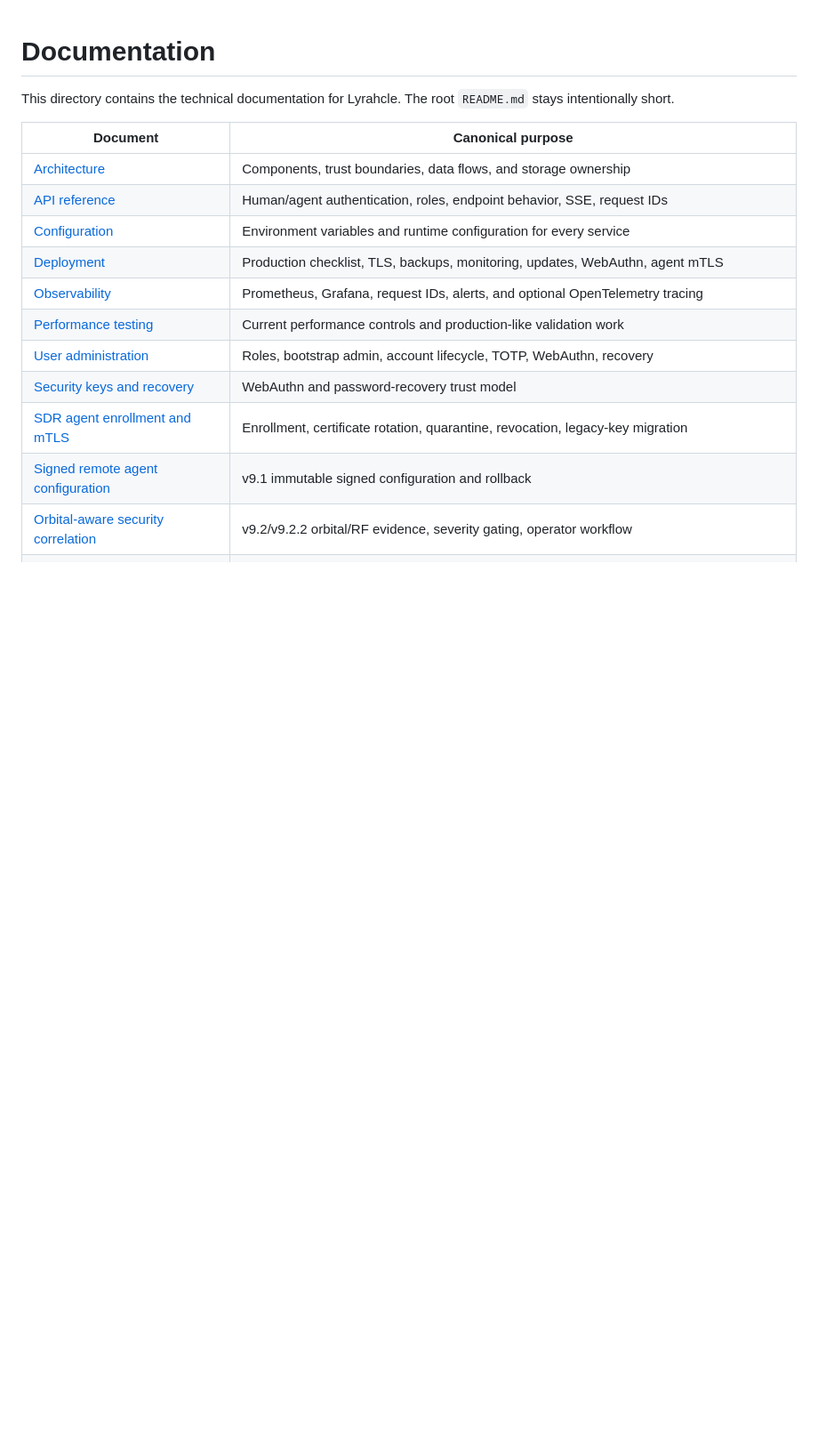
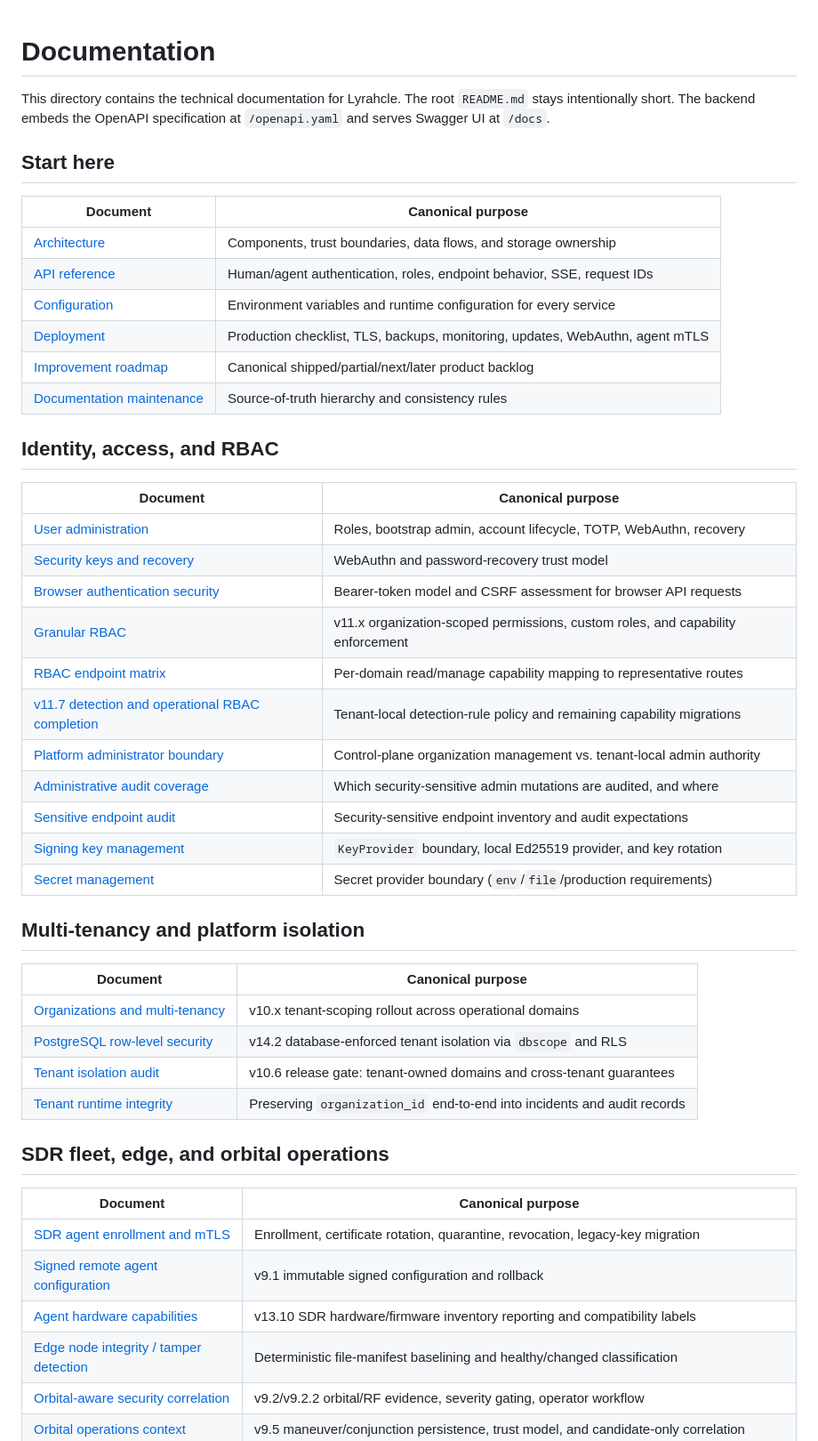
Before and after one commit to Lyrahcle/lyrahcle, a Markdown page: docs/README.md, the part around one of its changes. Shown at 89% size. Rendered like a GitHub page; blank space fills up the shorter version.

Commit message:
docs: index all 45 docs, fix stale multi-tenancy/RBAC roadmap status, refresh dashboard screenshot

```diff
--- a/docs/README.md
+++ b/docs/README.md
@@ -1,6 +1,8 @@
 # Documentation
 
-This directory contains the technical documentation for Lyrahcle. The root `README.md` stays intentionally short.
+This directory contains the technical documentation for Lyrahcle. The root `README.md` stays intentionally short. The backend embeds the OpenAPI specification at `/openapi.yaml` and serves Swagger UI at `/docs`.
+
+## Start here
 
 | Document | Canonical purpose |
 |---|---|
@@ -8,12 +10,42 @@ This directory contains the technical documentation for Lyrahcle. The root `READ
 | [API reference](./api-reference.md) | Human/agent authentication, roles, endpoint behavior, SSE, request IDs |
 | [Configuration](./configuration.md) | Environment variables and runtime configuration for every service |
 | [Deployment](./deployment.md) | Production checklist, TLS, backups, monitoring, updates, WebAuthn, agent mTLS |
-| [Observability](./observability.md) | Prometheus, Grafana, request IDs, alerts, and optional OpenTelemetry tracing |
-| [Performance testing](./performance-testing.md) | Current performance controls and production-like validation work |
+| [Improvement roadmap](./improvement-roadmap.md) | Canonical shipped/partial/next/later product backlog |
+| [Documentation maintenance](./documentation-maintenance.md) | Source-of-truth hierarchy and consistency rules |
+
+## Identity, access, and RBAC
+
+| Document | Canonical purpose |
+|---|---|
 | [User administration](./user-administration.md) | Roles, bootstrap admin, account lifecycle, TOTP, WebAuthn, recovery |
 | [Security keys and recovery](./security-keys-and-recovery.md) | WebAuthn and password-recovery trust model |
+| [Browser authentication security](./browser-auth-security.md) | Bearer-token model and CSRF assessment for browser API requests |
+| [Granular RBAC](./rbac.md) | v11.x organization-scoped permissions, custom roles, and capability enforcement |
+| [RBAC endpoint matrix](./rbac-endpoint-matrix.md) | Per-domain read/manage capability mapping to representative routes |
+| [v11.7 detection and operational RBAC completion](./detection-rbac-v117.md) | Tenant-local detection-rule policy and remaining capability migrations |
+| [Platform administrator boundary](./platform-admin-boundary.md) | Control-plane organization management vs. tenant-local admin authority |
+| [Administrative audit coverage](./admin-audit-coverage.md) | Which security-sensitive admin mutations are audited, and where |
+| [Sensitive endpoint audit](./sensitive-endpoint-audit.md) | Security-sensitive endpoint inventory and audit expectations |
+| [Signing key management](./key-management.md) | `KeyProvider` boundary, local Ed25519 provider, and key rotation |
+| [Secret management](./secret-management.md) | Secret provider boundary (`env`/`file`/production requirements) |
+
+## Multi-tenancy and platform isolation
+
+| Document | Canonical purpose |
+|---|---|
+| [Organizations and multi-tenancy](./multi-tenancy.md) | v10.x tenant-scoping rollout across operational domains |
+| [PostgreSQL row-level security](./postgres-row-level-security.md) | v14.2 database-enforced tenant isolation via `dbscope` and RLS |
+| [Tenant isolation audit](./tenant-isolation-audit.md) | v10.6 release gate: tenant-owned domains and cross-tenant guarantees |
+| [Tenant runtime integrity](./tenant-runtime-integrity.md) | Preserving `organization_id` end-to-end into incidents and audit records |
+
+## SDR fleet, edge, and orbital operations
+
+| Document | Canonical purpose |
+|---|---|
 | [SDR agent enrollment and mTLS](./agent-enrollment.md) | Enrollment, certificate rotation, quarantine, revocation, legacy-key migration |
 | [Signed remote agent configuration](./agent-remote-configuration.md) | v9.1 immutable signed configuration and rollback |
+| [Agent hardware capabilities](./agent-hardware-capabilities.md) | v13.10 SDR hardware/firmware inventory reporting and compatibility labels |
+| [Edge node integrity / tamper detection](./edge-integrity.md) | Deterministic file-manifest baselining and healthy/changed classification |
 | [Orbital-aware security correlation](./orbital-security-correlation.md) | v9.2/v9.2.2 orbital/RF evidence, severity gating, operator workflow |
 | [Orbital operations context](./orbital-operations-context.md) | v9.5 maneuver/conjunction persistence, trust model, and candidate-only correlation |
 | [Cross-domain correlation](./cross-domain-correlation.md) | v9.4 explainable incident correlation across RF, orbital, agent posture, audit, and context-only asset alerts |
```
Also changed, not shown: other parts of docs/README.md (+28 -9 lines), README.md (+2 -1 lines), docs/improvement-roadmap.md (+20 -23 lines), docs/screenshots/dashboard.png.
